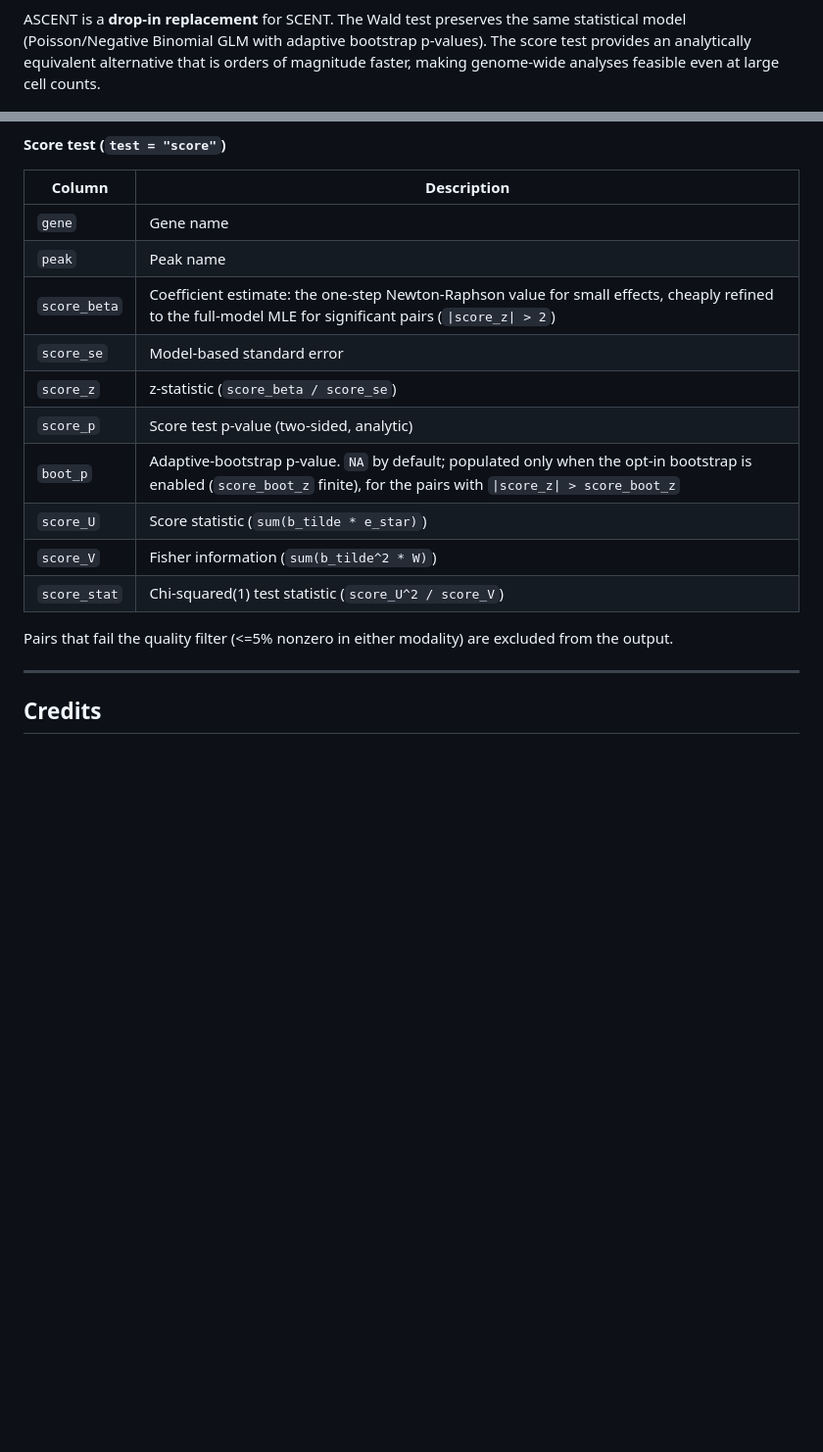
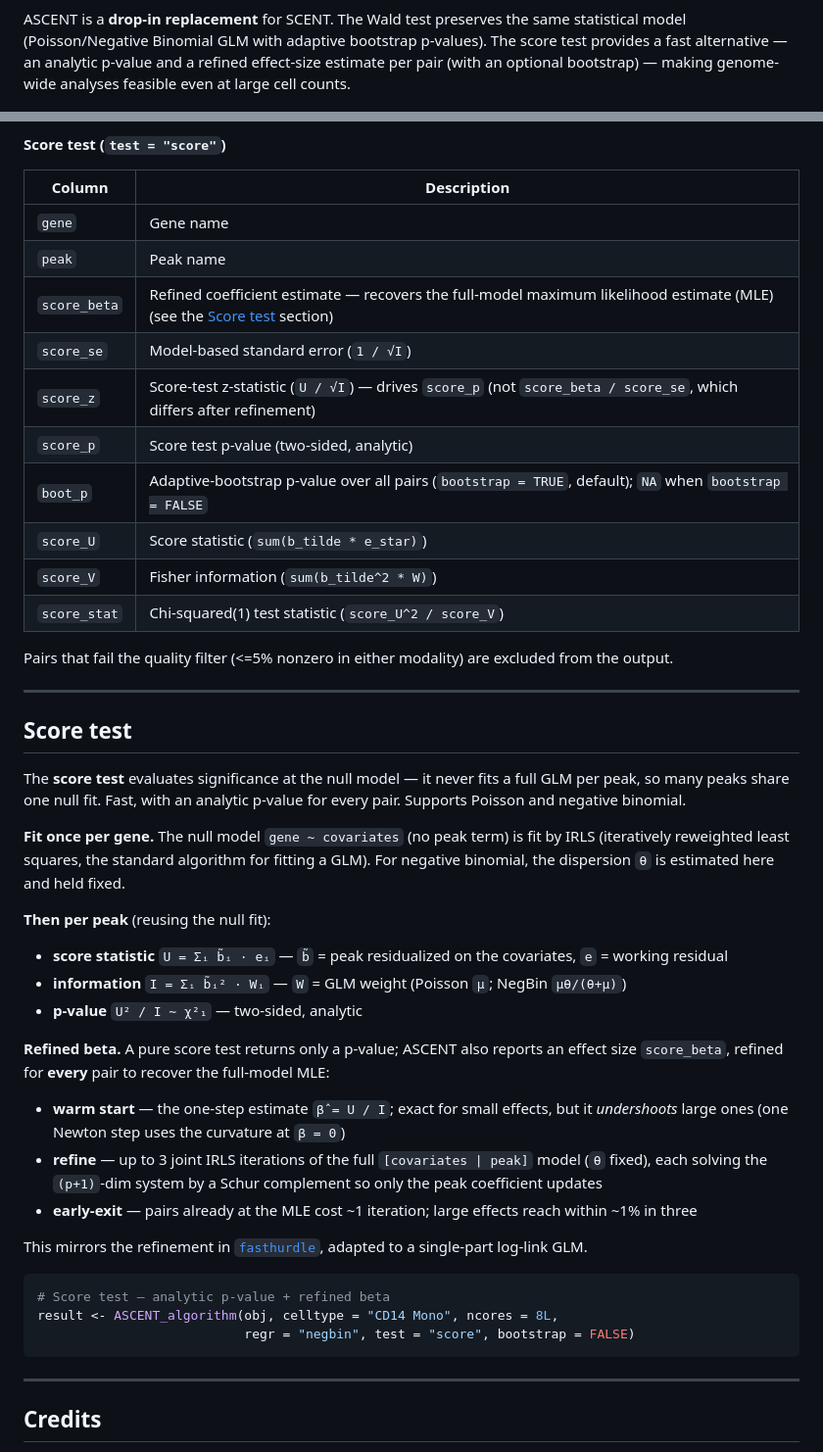
Before and after one commit to ducbch/ASCENT, a Markdown page: README.md, 2 parts joined by grey strips. Shown at 98% size. Rendered like a GitHub page; blank space fills up the shorter version.

````diff
--- a/README.md
+++ b/README.md
@@ -38,7 +18,7 @@ ASCENT provides three computational backends — the original SCENT algorithm (`
 
 ![Benchmark: Negative Binomial, 1,800 pairs, 8 cores](fig/ascent_benchmark_negbin.png)
 
-ASCENT is a **drop-in replacement** for SCENT. The Wald test preserves the same statistical model (Poisson/Negative Binomial GLM with adaptive bootstrap p-values). The score test provides an analytically equivalent alternative that is orders of magnitude faster, making genome-wide analyses feasible even at large cell counts.
+ASCENT is a **drop-in replacement** for SCENT. The Wald test preserves the same statistical model (Poisson/Negative Binomial GLM with adaptive bootstrap p-values). The score test provides a fast alternative — an analytic p-value and a refined effect-size estimate per pair (with an optional bootstrap) — making genome-wide analyses feasible even at large cell counts.
 
 ![Numerical accuracy: rcpp (ASCENT) vs glm (SCENT) — Wald test, Poisson](fig/ascent_accuracy.png)
 
@@ -243,16 +218,44 @@ The score test computes beta, SE, z, and an analytic p for all pairs without res
 |--------|-------------|
 | `gene` | Gene name |
 | `peak` | Peak name |
-| `score_beta` | Coefficient estimate: the one-step Newton-Raphson value for small effects, cheaply refined to the full-model MLE for significant pairs (`\|score_z\| > 2`) |
-| `score_se` | Model-based standard error |
-| `score_z` | z-statistic (`score_beta / score_se`) |
+| `score_beta` | Refined coefficient estimate — recovers the full-model maximum likelihood estimate (MLE) (see the [Score test](#score-test) section) |
+| `score_se` | Model-based standard error (`1 / √I`) |
+| `score_z` | Score-test z-statistic (`U / √I`) — drives `score_p` (not `score_beta / score_se`, which differs after refinement) |
 | `score_p` | Score test p-value (two-sided, analytic) |
-| `boot_p` | Adaptive-bootstrap p-value. `NA` by default; populated only when the opt-in bootstrap is enabled (`score_boot_z` finite), for the pairs with `\|score_z\| > score_boot_z` |
+| `boot_p` | Adaptive-bootstrap p-value over all pairs (`bootstrap = TRUE`, default); `NA` when `bootstrap = FALSE` |
 | `score_U` | Score statistic (`sum(b_tilde * e_star)`) |
 | `score_V` | Fisher information (`sum(b_tilde^2 * W)`) |
 | `score_stat` | Chi-squared(1) test statistic (`score_U^2 / score_V`) |
 
 Pairs that fail the quality filter (<=5% nonzero in either modality) are excluded from the output.
+
+---
+
+## Score test
+
+The **score test** evaluates significance at the null model — it never fits a full GLM per peak, so many peaks share one null fit. Fast, with an analytic p-value for every pair. Supports Poisson and negative binomial.
+
+**Fit once per gene.** The null model `gene ~ covariates` (no peak term) is fit by IRLS (iteratively reweighted least squares, the standard algorithm for fitting a GLM). For negative binomial, the dispersion `θ` is estimated here and held fixed.
+
+**Then per peak** (reusing the null fit):
+
+- **score statistic** `U = Σᵢ b̃ᵢ · eᵢ` — `b̃` = peak residualized on the covariates, `e` = working residual
+- **information** `I = Σᵢ b̃ᵢ² · Wᵢ` — `W` = GLM weight (Poisson `μ`; NegBin `μθ/(θ+μ)`)
+- **p-value** `U² / I ∼ χ²₁` — two-sided, analytic
+
+**Refined beta.** A pure score test returns only a p-value; ASCENT also reports an effect size `score_beta`, refined for **every** pair to recover the full-model MLE:
+
+- **warm start** — the one-step estimate `β̂ = U / I`; exact for small effects, but it *undershoots* large ones (one Newton step uses the curvature at `β = 0`)
+- **refine** — up to 3 joint IRLS iterations of the full `[covariates | peak]` model (`θ` fixed), each solving the `(p+1)`-dim system by a Schur complement so only the peak coefficient updates
+- **early-exit** — pairs already at the MLE cost ~1 iteration; large effects reach within ~1% in three
+
+This mirrors the refinement in [`fasthurdle`](https://github.com/mkanai/fasthurdle), adapted to a single-part log-link GLM.
+
+```r
+# Score test — analytic p-value + refined beta
+result <- ASCENT_algorithm(obj, celltype = "CD14 Mono", ncores = 8L,
+                           regr = "negbin", test = "score", bootstrap = FALSE)
+```
 
 ---
 
````
Also changed, not shown: other parts of README.md (+10 -35 lines), DEEP_README.md (+49 -136 lines), fig/ascent_benchmark.png, fig/ascent_benchmark_negbin.png, fig/ascent_score_accuracy.png (deleted), fig/ascent_score_accuracy_negbin.png (deleted), 2 other files.
